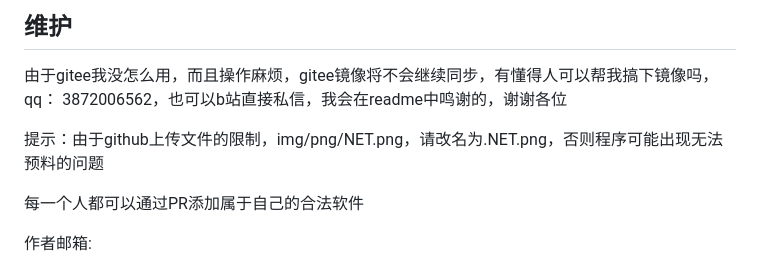
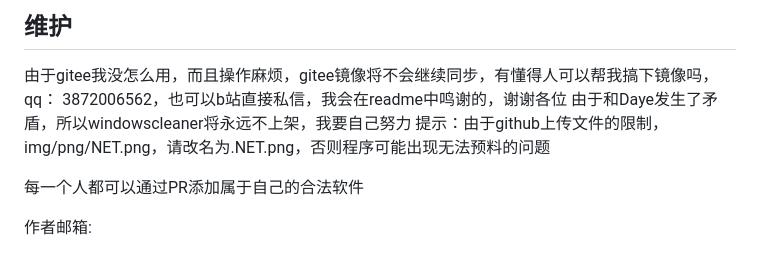
Before and after one commit to zs-yg/kortapp-z, a Markdown page: README.md, the part around the change. Rendered like a GitHub page.

```diff
--- a/README.md
+++ b/README.md
@@ -87,7 +87,7 @@ gitee镜像仓库:https://gitee.com/chr_super/kortapp-z(目前已经停止维护
 ## 维护
 
 由于gitee我没怎么用，而且操作麻烦，gitee镜像将不会继续同步，有懂得人可以帮我搞下镜像吗，qq： 3872006562，也可以b站直接私信，我会在readme中鸣谢的，谢谢各位
-
+由于和Daye发生了矛盾，所以windowscleaner将永远不上架，我要自己努力
 提示：由于github上传文件的限制，img/png/NET.png，请改名为.NET.png，否则程序可能出现无法预料的问题
 
 每一个人都可以通过PR添加属于自己的合法软件
```
